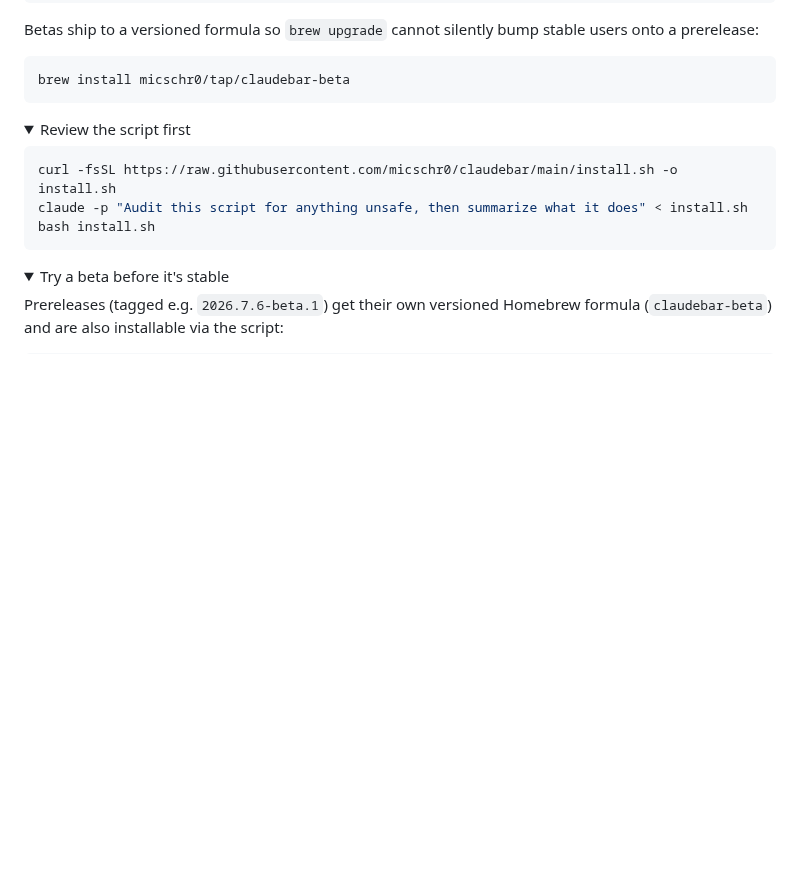
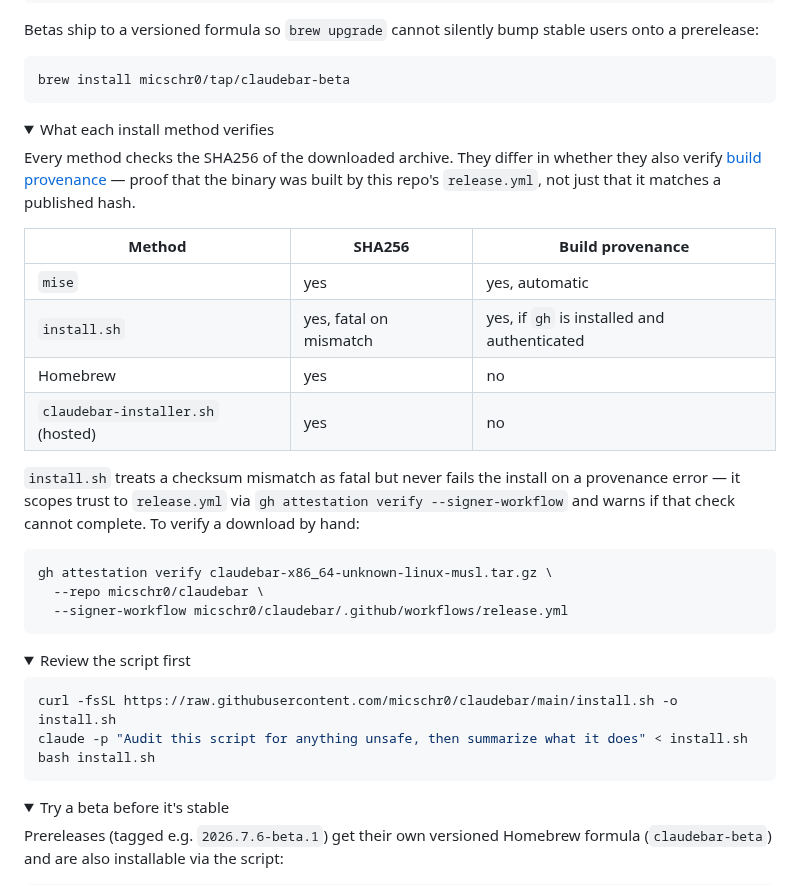
Before and after one commit to micschr0/claudebar, a Markdown page: README.md, the part around the change. GitHub-like rendering; folded sections open; blank space fills up the shorter version.

Commit message:
docs: document what each install method verifies

````diff
--- a/README.md
+++ b/README.md
@@ -37,6 +37,26 @@ Betas ship to a versioned formula so `brew upgrade` cannot silently bump stable
 ```bash
 brew install micschr0/tap/claudebar-beta
 ```
+
+<details><summary>What each install method verifies</summary>
+
+Every method checks the SHA256 of the downloaded archive. They differ in whether they also verify [build provenance](https://docs.github.com/en/actions/security-guides/using-artifact-attestations-to-establish-provenance-for-builds) — proof that the binary was built by this repo's `release.yml`, not just that it matches a published hash.
+
+| Method | SHA256 | Build provenance |
+|---|---|---|
+| `mise` | yes | yes, automatic |
+| `install.sh` | yes, fatal on mismatch | yes, if `gh` is installed and authenticated |
+| Homebrew | yes | no |
+| `claudebar-installer.sh` (hosted) | yes | no |
+
+`install.sh` treats a checksum mismatch as fatal but never fails the install on a provenance error — it scopes trust to `release.yml` via `gh attestation verify --signer-workflow` and warns if that check cannot complete. To verify a download by hand:
+
+```bash
+gh attestation verify claudebar-x86_64-unknown-linux-musl.tar.gz \
+  --repo micschr0/claudebar \
+  --signer-workflow micschr0/claudebar/.github/workflows/release.yml
+```
+</details>
 
 <details><summary>Review the script first</summary>
 
````
